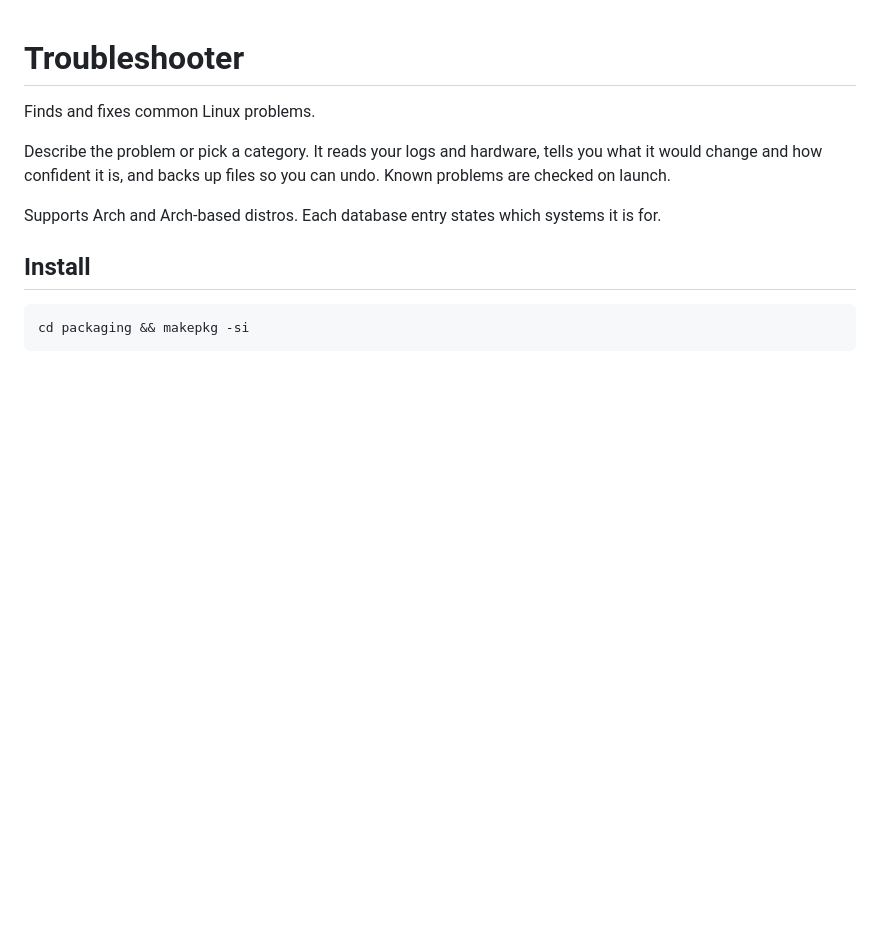
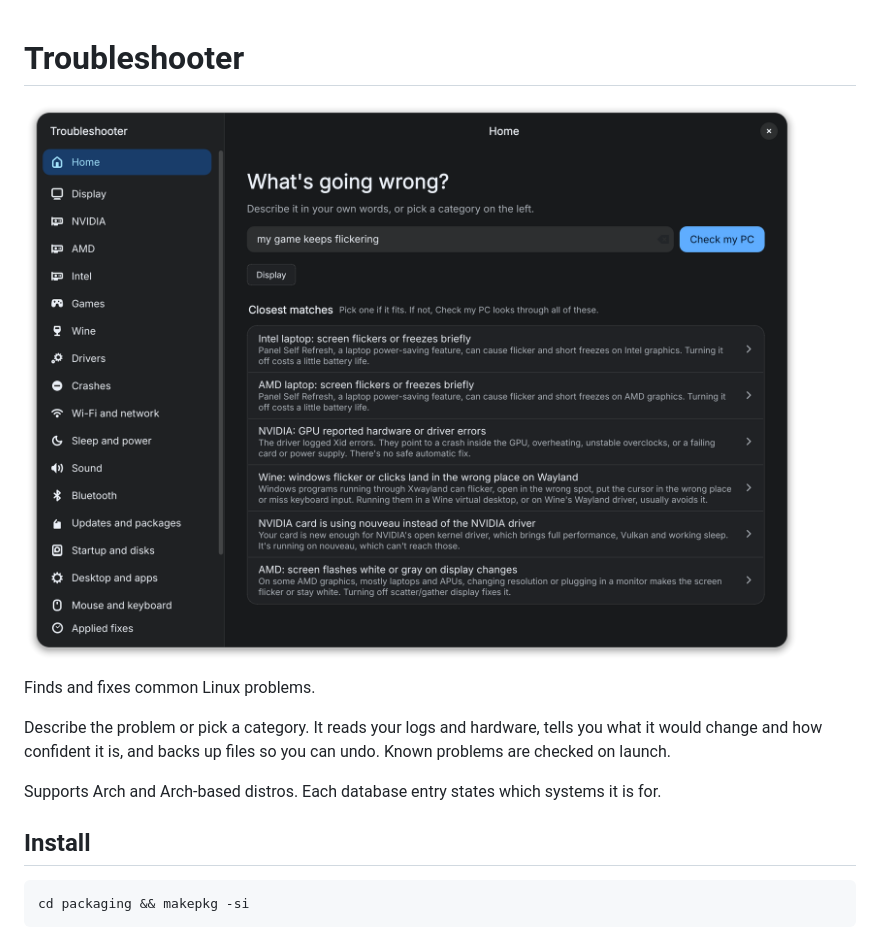
Before and after one commit to 360900/Troubleshooter, a Markdown page: README.md, the part around the change. Rendered like a GitHub page; pictures changed too: docs/img/troubleshooter-search.png (added); blank space fills up the shorter version.

Commit message:
Add a screenshot to the README

```diff
--- a/README.md
+++ b/README.md
@@ -1,4 +1,6 @@
 # Troubleshooter
+
+![Troubleshooter search results](docs/img/troubleshooter-search.png)
 
 Finds and fixes common Linux problems.
 
```
